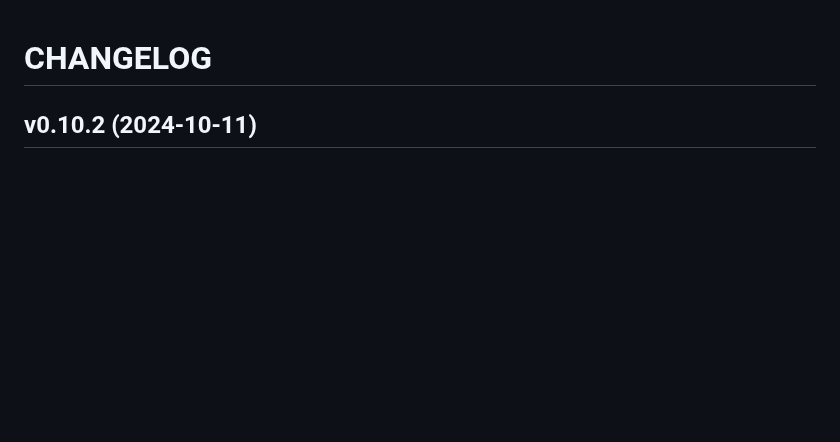
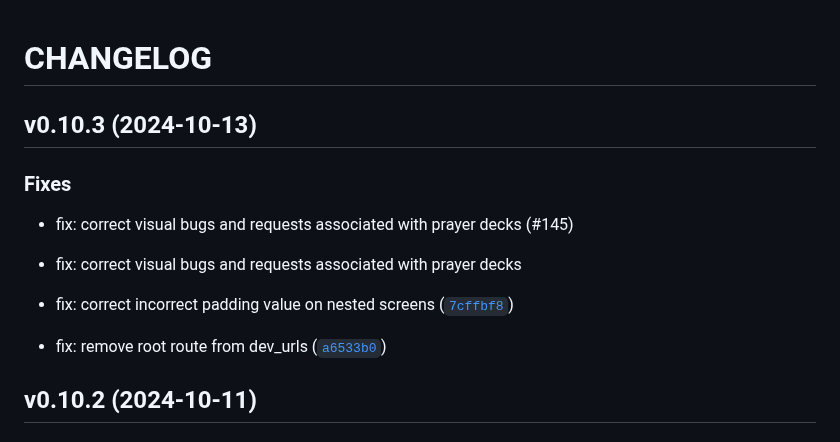
Before and after one commit to PrayTeam/scriptured-prayer, a Markdown page: CHANGELOG.md, the part around the change. Drawn GitHub-style; blank space fills up the shorter version.

Commit message:
0.10.3
Automatically generated by python-semantic-release

```diff
--- a/CHANGELOG.md
+++ b/CHANGELOG.md
@@ -1,4 +1,17 @@
 # CHANGELOG
+
+
+## v0.10.3 (2024-10-13)
+
+### Fixes
+
+* fix: correct visual bugs and requests associated with prayer decks (#145)
+
+* fix: correct visual bugs and requests associated with prayer decks
+
+* fix: correct incorrect padding value on nested screens ([`7cffbf8`](https://github.com/PrayTeam/scriptured-prayer/commit/7cffbf856b8df4f902a1b8cfecd1d637729a2de8))
+
+* fix: remove root route from dev_urls ([`a6533b0`](https://github.com/PrayTeam/scriptured-prayer/commit/a6533b03eb0a3f92fd41334d24657f82835ca0ad))
 
 
 ## v0.10.2 (2024-10-11)
```
